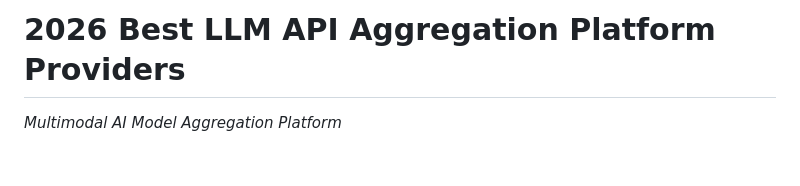
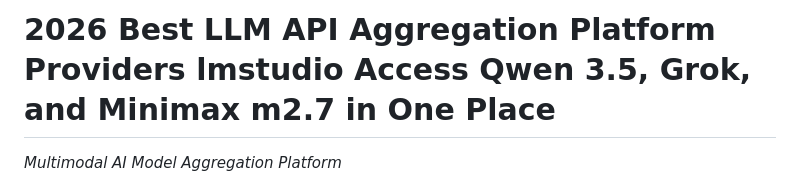
Before and after one commit to bashigestudio/bestllmplatform, a Markdown page: README.md, the part around the change. Drawn GitHub-style; blank space fills up the shorter version.

```diff
--- a/README.md
+++ b/README.md
@@ -1,4 +1,4 @@
-# 2026 Best LLM API Aggregation Platform Providers
+# 2026 Best LLM API Aggregation Platform Providers lmstudio Access Qwen 3.5, Grok, and Minimax m2.7 in One Place
 
 *Multimodal AI Model Aggregation Platform*
 
```
